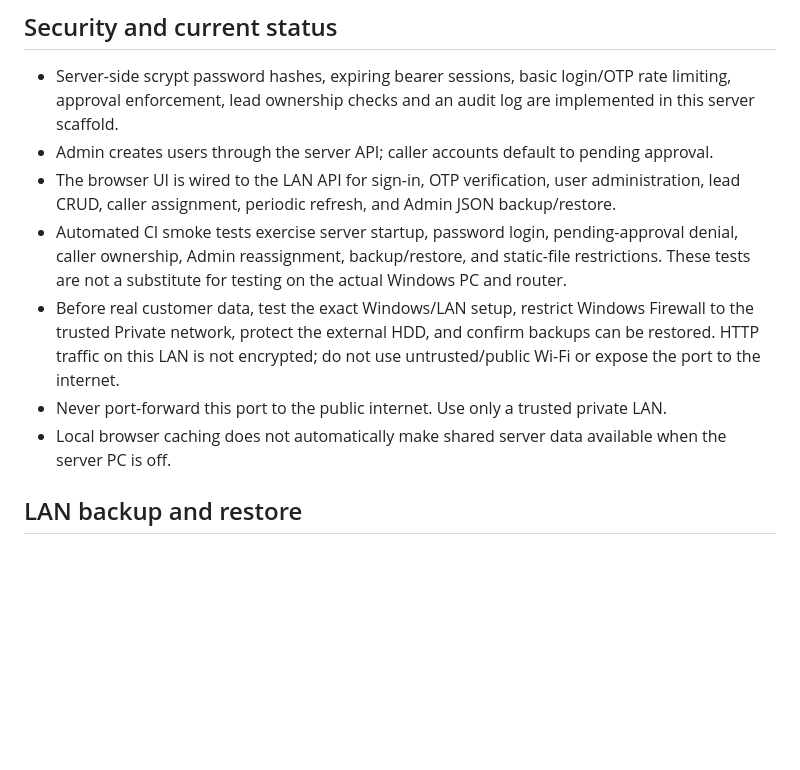
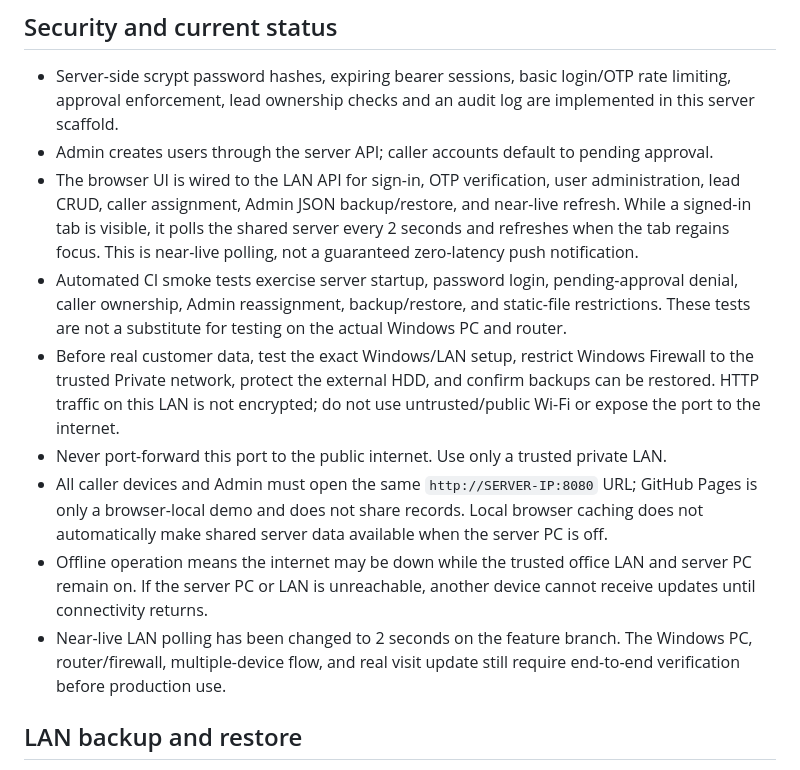
Before and after one commit to useforlogin92-netizen/real-estate-caller-system, a Markdown page: WINDOWS_LAN_SERVER.md, the part around the change. Drawn GitHub-style; blank space fills up the shorter version.

Commit message:
Document near-live two-second LAN refresh and offline requirements

```diff
--- a/WINDOWS_LAN_SERVER.md
+++ b/WINDOWS_LAN_SERVER.md
@@ -25,11 +25,13 @@ This server can generate short-lived, single-use OTPs and prints them to the **W
 ## Security and current status
 - Server-side scrypt password hashes, expiring bearer sessions, basic login/OTP rate limiting, approval enforcement, lead ownership checks and an audit log are implemented in this server scaffold.
 - Admin creates users through the server API; caller accounts default to pending approval.
-- The browser UI is wired to the LAN API for sign-in, OTP verification, user administration, lead CRUD, caller assignment, periodic refresh, and Admin JSON backup/restore.
+- The browser UI is wired to the LAN API for sign-in, OTP verification, user administration, lead CRUD, caller assignment, Admin JSON backup/restore, and near-live refresh. While a signed-in tab is visible, it polls the shared server every 2 seconds and refreshes when the tab regains focus. This is near-live polling, not a guaranteed zero-latency push notification.
 - Automated CI smoke tests exercise server startup, password login, pending-approval denial, caller ownership, Admin reassignment, backup/restore, and static-file restrictions. These tests are not a substitute for testing on the actual Windows PC and router.
 - Before real customer data, test the exact Windows/LAN setup, restrict Windows Firewall to the trusted Private network, protect the external HDD, and confirm backups can be restored. HTTP traffic on this LAN is not encrypted; do not use untrusted/public Wi-Fi or expose the port to the internet.
 - Never port-forward this port to the public internet. Use only a trusted private LAN.
-- Local browser caching does not automatically make shared server data available when the server PC is off.
+- All caller devices and Admin must open the same `http://SERVER-IP:8080` URL; GitHub Pages is only a browser-local demo and does not share records. Local browser caching does not automatically make shared server data available when the server PC is off.
+- Offline operation means the internet may be down while the trusted office LAN and server PC remain on. If the server PC or LAN is unreachable, another device cannot receive updates until connectivity returns.
+- Near-live LAN polling has been changed to 2 seconds on the feature branch. The Windows PC, router/firewall, multiple-device flow, and real visit update still require end-to-end verification before production use.
 
 
 ## LAN backup and restore
```
